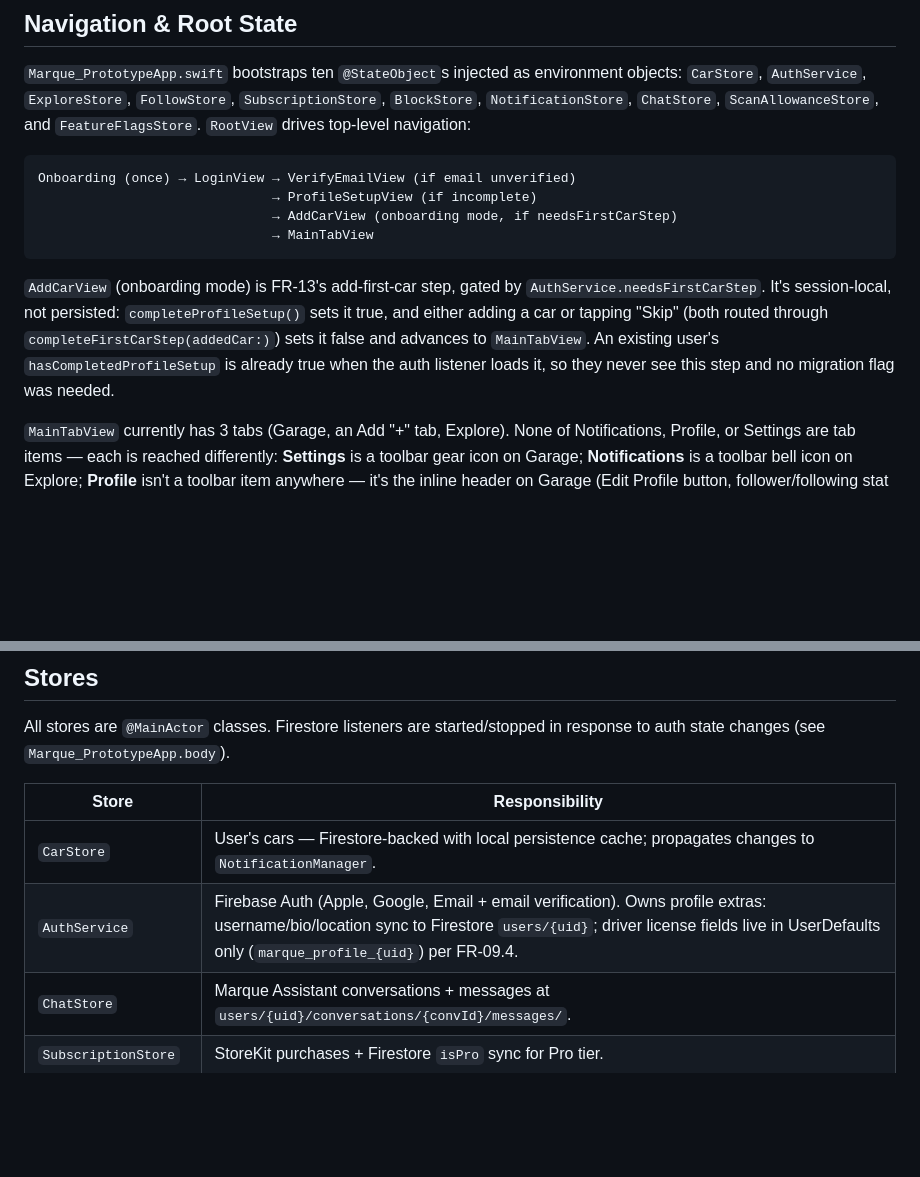
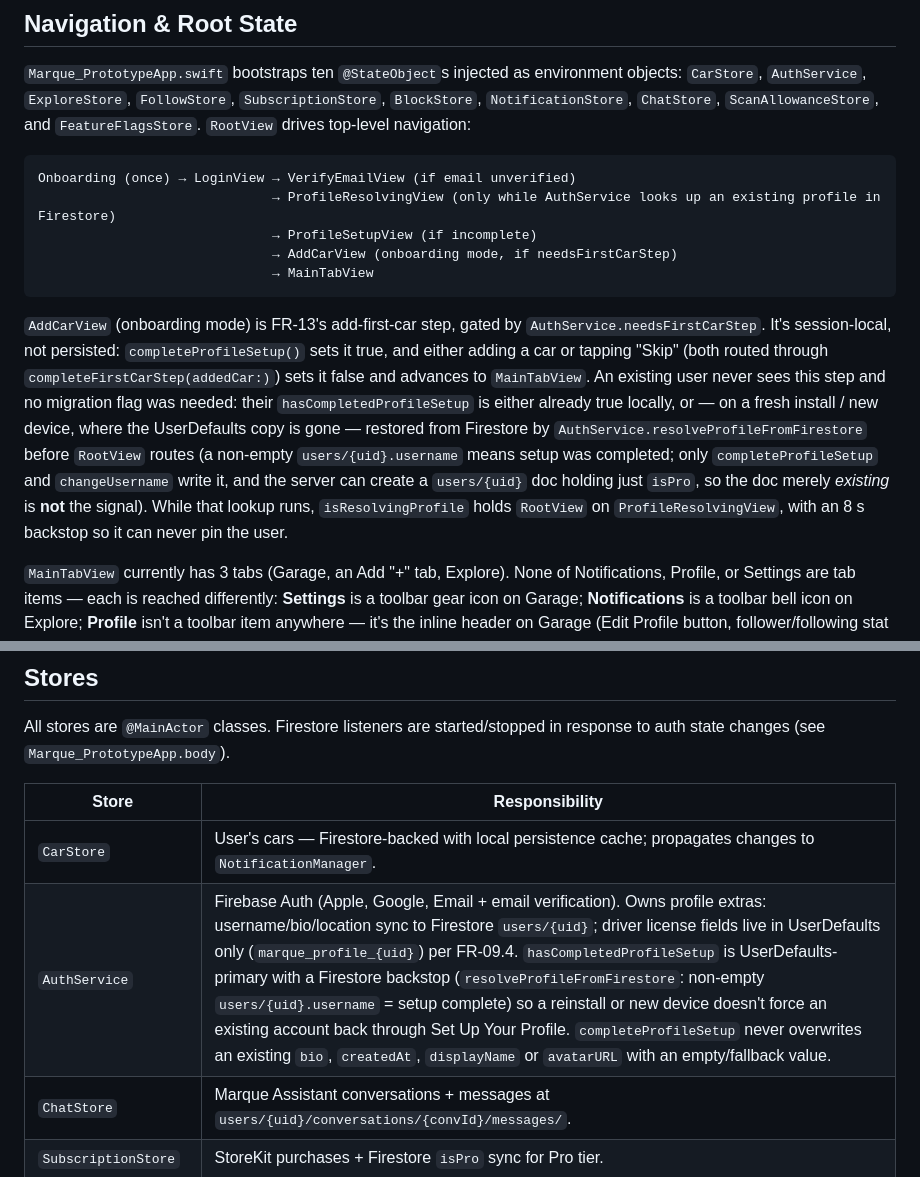
Before and after one commit to tommywlchiu/Marque-IOS, a Markdown page: CLAUDE.md, 2 parts joined by grey strips. GitHub-like rendering; blank space fills up the shorter version.

Commit message:
Document the returning-user profile lookup
CLAUDE.md and frontend.md: add ProfileResolvingView to the root navigation
diagram (frontend.md was also missing the add-first-car step), correct the
claim that an existing user's hasCompletedProfileSetup is already true when
the auth listener loads it (it is restored from Firestore on a fresh install),
and describe the Firestore backstop and the never-overwrite rules on the
AuthService row.

Co-Authored-By: Claude Sonnet 5 <noreply@anthropic.com>

````diff
--- a/CLAUDE.md
+++ b/CLAUDE.md
@@ -178,12 +178,13 @@ Cloud Functions live in `functions/` (TypeScript, `firebase-functions` v6). Buil
 
 ```
 Onboarding (once) → LoginView → VerifyEmailView (if email unverified)
+                              → ProfileResolvingView (only while AuthService looks up an existing profile in Firestore)
                               → ProfileSetupView (if incomplete)
                               → AddCarView (onboarding mode, if needsFirstCarStep)
                               → MainTabView
 ```
 
-`AddCarView` (onboarding mode) is FR-13's add-first-car step, gated by `AuthService.needsFirstCarStep`. It's session-local, not persisted: `completeProfileSetup()` sets it true, and either adding a car or tapping "Skip" (both routed through `completeFirstCarStep(addedCar:)`) sets it false and advances to `MainTabView`. An existing user's `hasCompletedProfileSetup` is already true when the auth listener loads it, so they never see this step and no migration flag was needed.
+`AddCarView` (onboarding mode) is FR-13's add-first-car step, gated by `AuthService.needsFirstCarStep`. It's session-local, not persisted: `completeProfileSetup()` sets it true, and either adding a car or tapping "Skip" (both routed through `completeFirstCarStep(addedCar:)`) sets it false and advances to `MainTabView`. An existing user never sees this step and no migration flag was needed: their `hasCompletedProfileSetup` is either already true locally, or — on a fresh install / new device, where the UserDefaults copy is gone — restored from Firestore by `AuthService.resolveProfileFromFirestore` before `RootView` routes (a non-empty `users/{uid}.username` means setup was completed; only `completeProfileSetup` and `changeUsername` write it, and the server can create a `users/{uid}` doc holding just `isPro`, so the doc merely *existing* is **not** the signal). While that lookup runs, `isResolvingProfile` holds `RootView` on `ProfileResolvingView`, with an 8 s backstop so it can never pin the user.
 
 `MainTabView` currently has 3 tabs (Garage, an Add "+" tab, Explore). None of Notifications, Profile, or Settings are tab items — each is reached differently: **Settings** is a toolbar gear icon on Garage; **Notifications** is a toolbar bell icon on Explore; **Profile** isn't a toolbar item anywhere — it's the inline header on Garage (Edit Profile button, follower/following stat chips). The PRD's 5-tab layout (Garage / Explore / Notifications / Profile / Settings) is the eventual target; the current arrangement is a deliberate interim state.
 
@@ -194,7 +195,7 @@ All stores are `@MainActor` classes. Firestore listeners are started/stopped in
 | Store | Responsibility |
 |---|---|
 | `CarStore` | User's cars — Firestore-backed with local persistence cache; propagates changes to `NotificationManager`. |
-| `AuthService` | Firebase Auth (Apple, Google, Email + email verification). Owns profile extras: username/bio/location sync to Firestore `users/{uid}`; driver license fields live in UserDefaults only (`marque_profile_{uid}`) per FR-09.4. |
+| `AuthService` | Firebase Auth (Apple, Google, Email + email verification). Owns profile extras: username/bio/location sync to Firestore `users/{uid}`; driver license fields live in UserDefaults only (`marque_profile_{uid}`) per FR-09.4. `hasCompletedProfileSetup` is UserDefaults-primary with a Firestore backstop (`resolveProfileFromFirestore`: non-empty `users/{uid}.username` = setup complete) so a reinstall or new device doesn't force an existing account back through Set Up Your Profile. `completeProfileSetup` never overwrites an existing `bio`, `createdAt`, `displayName` or `avatarURL` with an empty/fallback value. |
 | `ChatStore` | Marque Assistant conversations + messages at `users/{uid}/conversations/{convId}/messages/`. |
 | `SubscriptionStore` | StoreKit purchases + Firestore `isPro` sync for Pro tier. |
 | `ExploreStore` | Public cars feed for Explore tab (Firestore listener on `publicCars`). |
````
Also changed, not shown: .claude/agents/frontend.md (+2 -0 lines).
